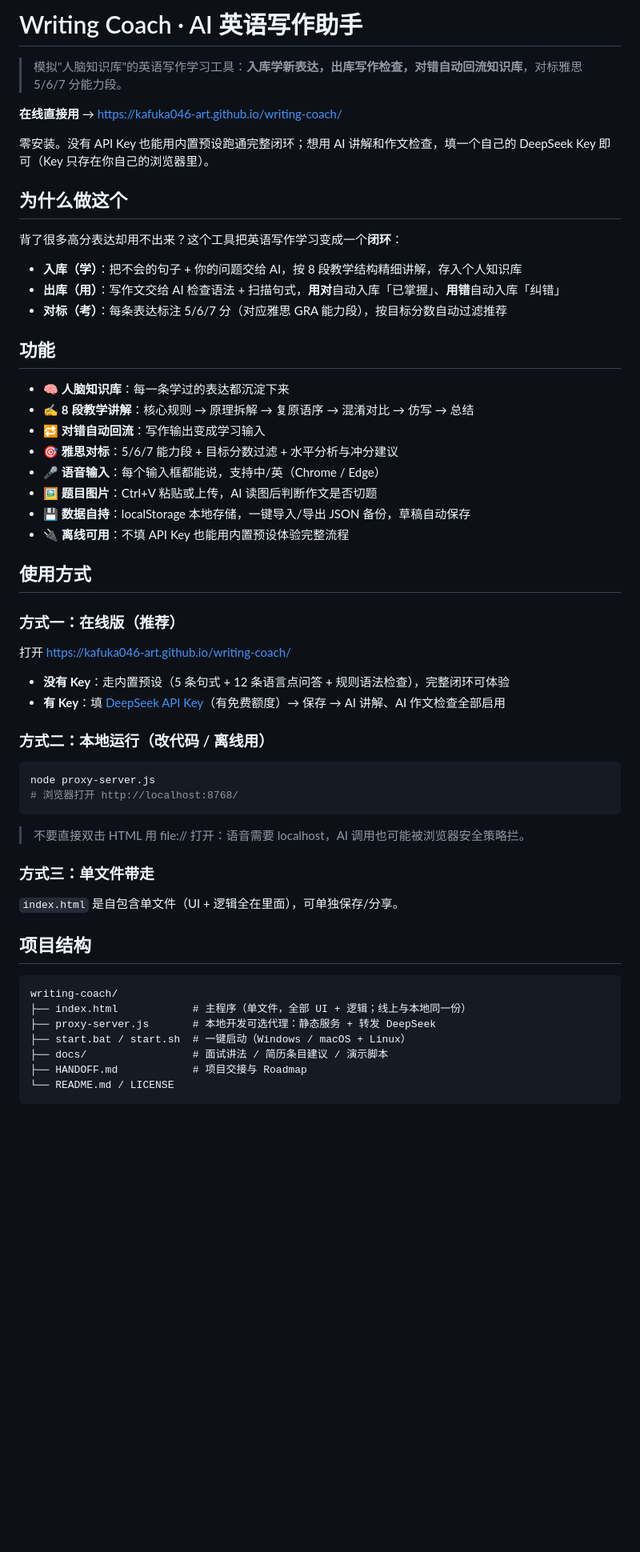
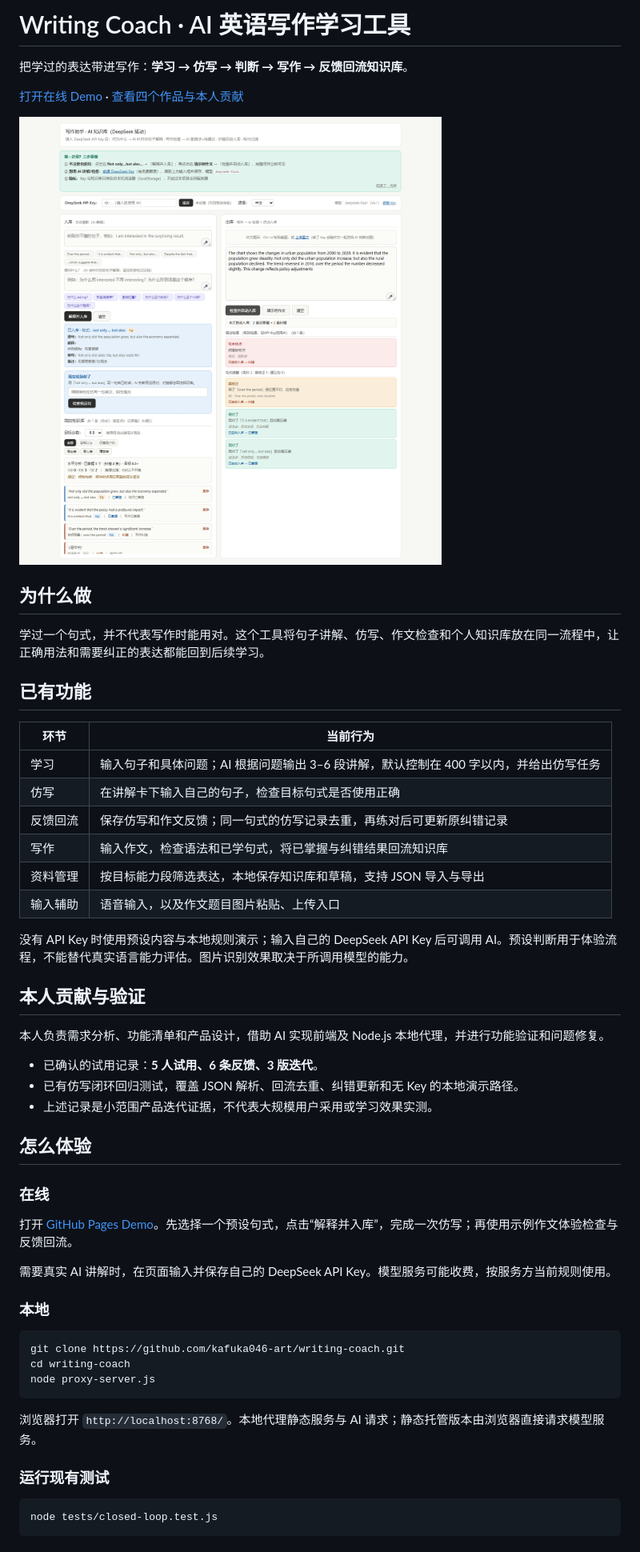
Before and after one commit to kafuka046-art/writing-coach, a Markdown page: README.md, the part around the change printed below. Shown: that part at 80% size. Drawn GitHub-style; pictures changed too: docs/assets/writing-coach-demo.png (added); blank space fills up the shorter version.

Commit message:
docs: organize approved AI portfolio and verified contributions

````diff
--- a/README.md
+++ b/README.md
@@ -1,61 +1,57 @@
-# Writing Coach · AI 英语写作助手
+# Writing Coach · AI 英语写作学习工具
 
-> 模拟"人脑知识库"的英语写作学习工具：**入库学新表达，出库写作检查，对错自动回流知识库**，对标雅思 5/6/7 分能力段。
+把学过的表达带进写作：**学习 → 仿写 → 判断 → 写作 → 反馈回流知识库**。
 
-**在线直接用** → https://kafuka046-art.github.io/writing-coach/
+[打开在线 Demo](https://kafuka046-art.github.io/writing-coach/) · [查看四个作品与本人贡献](docs/PORTFOLIO.md)
 
-零安装。没有 API Key 也能用内置预设跑通完整闭环；想用 AI 讲解和作文检查，填一个自己的 DeepSeek Key 即可（Key 只存在你自己的浏览器里）。
+![Writing Coach 学习与写作界面](docs/assets/writing-coach-demo.png)
 
-## 为什么做这个
+## 为什么做
 
-背了很多高分表达却用不出来？这个工具把英语写作学习变成一个**闭环**：
+学过一个句式，并不代表写作时能用对。这个工具将句子讲解、仿写、作文检查和个人知识库放在同一流程中，让正确用法和需要纠正的表达都能回到后续学习。
 
-- **入库（学）**：把不会的句子 + 你的问题交给 AI，按 8 段教学结构精细讲解，存入个人知识库
-- **出库（用）**：写作文交给 AI 检查语法 + 扫描句式，**用对**自动入库「已掌握」、**用错**自动入库「纠错」
-- **对标（考）**：每条表达标注 5/6/7 分（对应雅思 GRA 能力段），按目标分数自动过滤推荐
+## 已有功能
 
-## 功能
+| 环节 | 当前行为 |
+| --- | --- |
+| 学习 | 输入句子和具体问题；AI 根据问题输出 3–6 段讲解，默认控制在 400 字以内，并给出仿写任务 |
+| 仿写 | 在讲解卡下输入自己的句子，检查目标句式是否使用正确 |
+| 反馈回流 | 保存仿写和作文反馈；同一句式的仿写记录去重，再练对后可更新原纠错记录 |
+| 写作 | 输入作文，检查语法和已学句式，将已掌握与纠错结果回流知识库 |
+| 资料管理 | 按目标能力段筛选表达，本地保存知识库和草稿，支持 JSON 导入与导出 |
+| 输入辅助 | 语音输入，以及作文题目图片粘贴、上传入口 |
 
-- 🧠 **人脑知识库**：每一条学过的表达都沉淀下来
-- ✍️ **8 段教学讲解**：核心规则 → 原理拆解 → 复原语序 → 混淆对比 → 仿写 → 总结
-- 🔁 **对错自动回流**：写作输出变成学习输入
-- 🎯 **雅思对标**：5/6/7 能力段 + 目标分数过滤 + 水平分析与冲分建议
-- 🎤 **语音输入**：每个输入框都能说，支持中/英（Chrome / Edge）
-- 🖼️ **题目图片**：Ctrl+V 粘贴或上传，AI 读图后判断作文是否切题
-- 💾 **数据自持**：localStorage 本地存储，一键导入/导出 JSON 备份，草稿自动保存
-- 🔌 **离线可用**：不填 API Key 也能用内置预设体验完整流程
+没有 API Key 时使用预设内容与本地规则演示；输入自己的 DeepSeek API Key 后可调用 AI。预设判断用于体验流程，不能替代真实语言能力评估。图片识别效果取决于所调用模型的能力。
 
-## 使用方式
+## 本人贡献与验证
 
-### 方式一：在线版（推荐）
+本人负责需求分析、功能清单和产品设计，借助 AI 实现前端及 Node.js 本地代理，并进行功能验证和问题修复。
 
-打开 https://kafuka046-art.github.io/writing-coach/
+- 已确认的试用记录：**5 人试用、6 条反馈、3 版迭代**。
+- 已有仿写闭环回归测试，覆盖 JSON 解析、回流去重、纠错更新和无 Key 的本地演示路径。
+- 上述记录是小范围产品迭代证据，不代表大规模用户采用或学习效果实测。
 
-- **没有 Key**：走内置预设（5 条句式 + 12 条语言点问答 + 规则语法检查），完整闭环可体验
-- **有 Key**：填 [DeepSeek API Key](https://platform.deepseek.com/api_keys)（有免费额度）→ 保存 → AI 讲解、AI 作文检查全部启用
+## 怎么体验
 
-### 方式二：本地运行（改代码 / 离线用）
+### 在线
+
+打开 [GitHub Pages Demo](https://kafuka046-art.github.io/writing-coach/)。先选择一个预设句式，点击“解释并入库”，完成一次仿写；再使用示例作文体验检查与反馈回流。
+
+需要真实 AI 讲解时，在页面输入并保存自己的 DeepSeek API Key。模型服务可能收费，按服务方当前规则使用。
+
+### 本地
 
 ```bash
+git clone https://github.com/kafuka046-art/writing-coach.git
+cd writing-coach
 node proxy-server.js
-# 浏览器打开 http://localhost:8768/
 ```
 
-> 不要直接双击 HTML 用 file:// 打开：语音需要 localhost，AI 调用也可能被浏览器安全策略拦。
+浏览器打开 `http://localhost:8768/`。本地代理静态服务与 AI 请求；静态托管版本由浏览器直接请求模型服务。
 
-### 方式三：单文件带走
+### 运行现有测试
 
-`index.html` 是自包含单文件（UI + 逻辑全在里面），可单独保存/分享。
-
-## 项目结构
-
-```
-writing-coach/
-├── index.html            # 主程序（单文件，全部 UI + 逻辑；线上与本地同一份）
-├── proxy-server.js       # 本地开发可选代理：静态服务 + 转发 DeepSeek
-├── start.bat / start.sh  # 一键启动（Windows / macOS + Linux）
-├── docs/                 # 面试讲法 / 简历条目建议 / 演示脚本
-├── HANDOFF.md            # 项目交接与 Roadmap
-└── README.md / LICENSE
+```bash
+node tests/closed-loop.test.js
 ```
 
````
Also changed, not shown: other parts of README.md (+12 -21 lines), docs/PORTFOLIO.md (added, +20 -0 lines).
